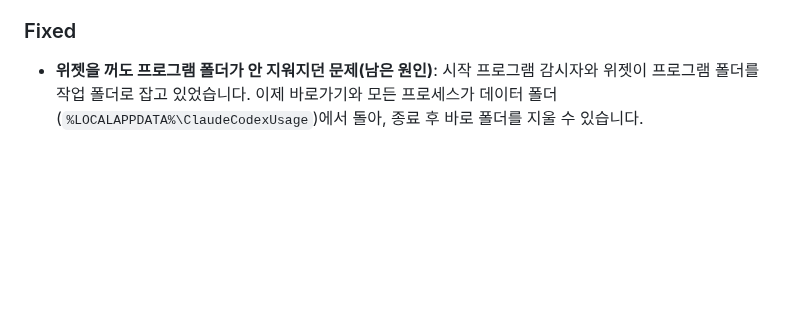
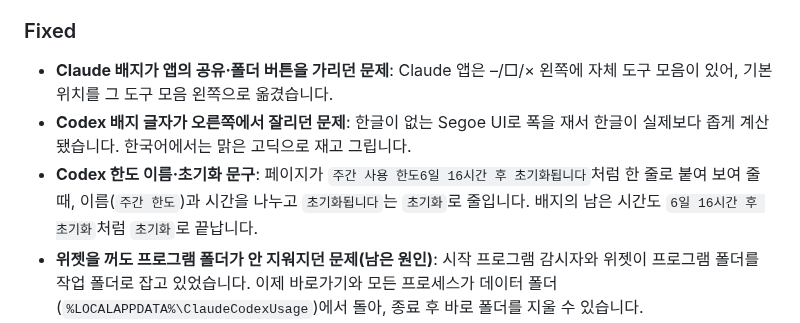
Before and after one commit to minsk8775/Claude-Codex-usage, a Markdown page: CHANGELOG.md, the part around the change. Drawn GitHub-style; blank space fills up the shorter version.

```diff
--- a/CHANGELOG.md
+++ b/CHANGELOG.md
@@ -29,6 +29,13 @@ All notable changes to Claude Codex Usage are documented here. Versions follow
     사용량 캐시만 읽고, 앱이나 쿠키·토큰은 건드리지 않습니다.
 
 ### Fixed
+- **Claude 배지가 앱의 공유·폴더 버튼을 가리던 문제**: Claude 앱은 –/□/× 왼쪽에 자체
+  도구 모음이 있어, 기본 위치를 그 도구 모음 왼쪽으로 옮겼습니다.
+- **Codex 배지 글자가 오른쪽에서 잘리던 문제**: 한글이 없는 Segoe UI로 폭을 재서 한글이
+  실제보다 좁게 계산됐습니다. 한국어에서는 맑은 고딕으로 재고 그립니다.
+- **Codex 한도 이름·초기화 문구**: 페이지가 `주간 사용 한도6일 16시간 후 초기화됩니다`처럼
+  한 줄로 붙여 보여 줄 때, 이름(`주간 한도`)과 시간을 나누고 `초기화됩니다`는 `초기화`로
+  줄입니다. 배지의 남은 시간도 `6일 16시간 후 초기화`처럼 `초기화`로 끝납니다.
 - **위젯을 꺼도 프로그램 폴더가 안 지워지던 문제(남은 원인)**: 시작 프로그램 감시자와
   위젯이 프로그램 폴더를 작업 폴더로 잡고 있었습니다. 이제 바로가기와 모든 프로세스가
   데이터 폴더(`%LOCALAPPDATA%\ClaudeCodexUsage`)에서 돌아, 종료 후 바로 폴더를 지울 수 있습니다.
```
Also changed, not shown: README.md (+17 -22 lines), assets/badge-claude.png (added), assets/badge-codex.png (added), assets/widget-en.png (added), assets/widget-ko.png (added), 3 other files.
